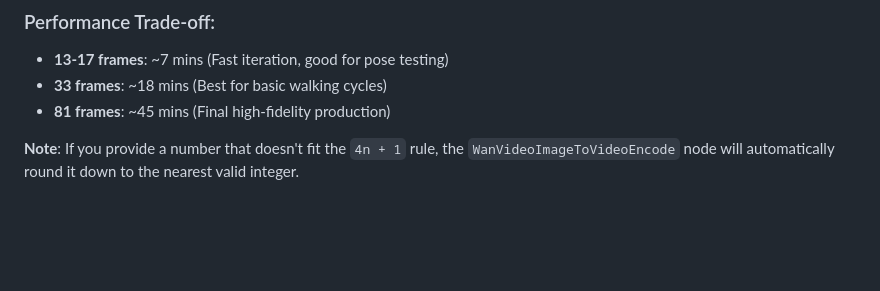
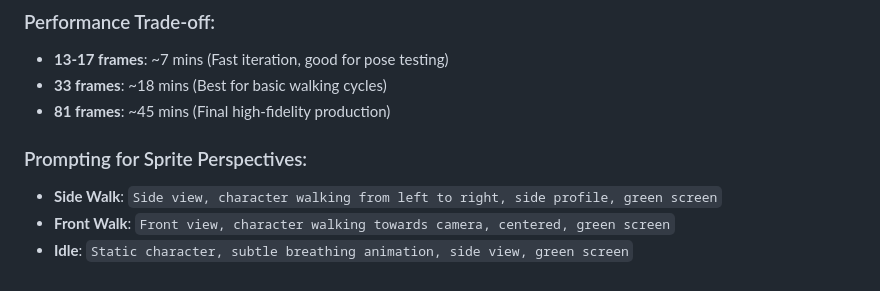
Before and after one commit to JaJaPain/internal_Headless_Comfy, a Markdown page: GGUF_Implementation_Guide.md, the part around the change. GitHub-like rendering; blank space fills up the shorter version.

Commit message:
Add sprite perspective prompting tips

```diff
--- a/GGUF_Implementation_Guide.md
+++ b/GGUF_Implementation_Guide.md
@@ -55,4 +55,7 @@ data = {
 - **33 frames**: ~18 mins (Best for basic walking cycles)
 - **81 frames**: ~45 mins (Final high-fidelity production)
 
-**Note**: If you provide a number that doesn't fit the `4n + 1` rule, the `WanVideoImageToVideoEncode` node will automatically round it down to the nearest valid integer.
+### Prompting for Sprite Perspectives:
+- **Side Walk**: `Side view, character walking from left to right, side profile, green screen`
+- **Front Walk**: `Front view, character walking towards camera, centered, green screen`
+- **Idle**: `Static character, subtle breathing animation, side view, green screen`
```
